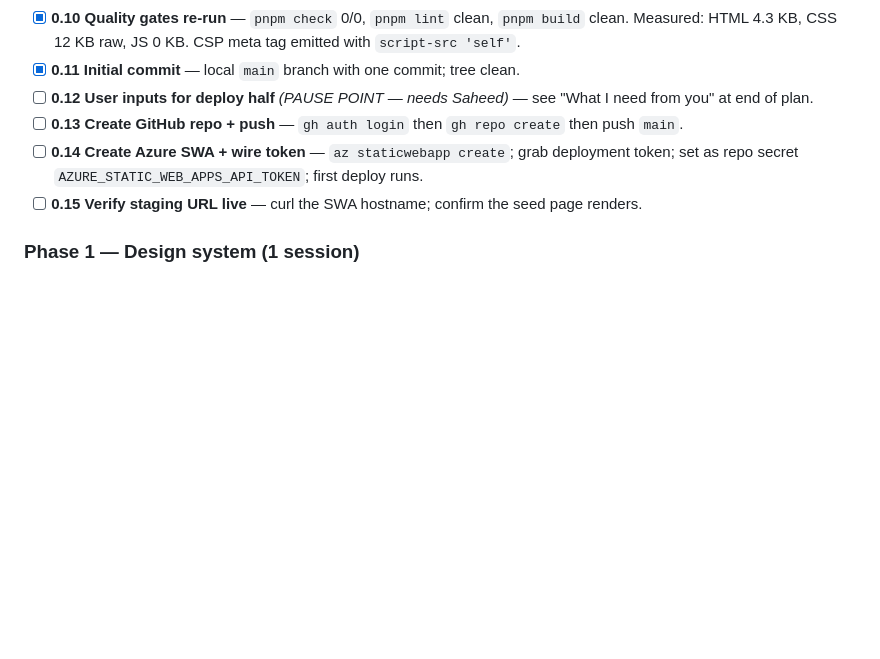
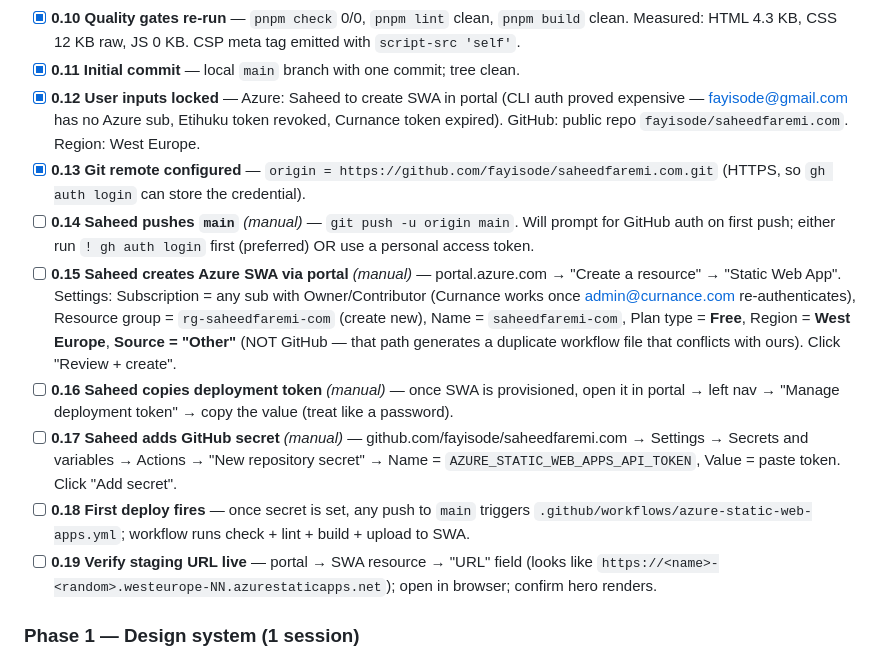
Before and after one commit to fayisode/saheedfaremi.com, a Markdown page: plan.md, the part around the change. Drawn GitHub-style; blank space fills up the shorter version.

Commit message:
docs(phase-0): switch deploy half to portal-driven SWA setup
CLI-driven Azure provisioning blocked: fayisode@gmail.com has no Azure
subscription attached; Etihuku CSP token revoked; Curnance token expired
and re-authentication requires interactive `az login`. Pivoting deploy
half to portal-based SWA creation with token-in-GitHub-secret pattern.

Updated plan.md units 0.13–0.19 with exact portal steps:
- Source = "Other" when creating SWA (avoids workflow-file collision
  with our hand-crafted .github/workflows/azure-static-web-apps.yml)
- Token copied from "Manage deployment token" pane
- Set as repo secret AZURE_STATIC_WEB_APPS_API_TOKEN
- Any push to main then triggers our workflow → deploy

```diff
--- a/plan.md
+++ b/plan.md
@@ -159,10 +159,14 @@ Resumable sub-units. Each one captures its own pre-state so a cold restart can r
   - DEFERRED: web font preloading → Phase 1 (design system).
 - [x] **0.10 Quality gates re-run** — `pnpm check` 0/0, `pnpm lint` clean, `pnpm build` clean. Measured: HTML 4.3 KB, CSS 12 KB raw, JS 0 KB. CSP meta tag emitted with `script-src 'self'`.
 - [x] **0.11 Initial commit** — local `main` branch with one commit; tree clean.
-- [ ] **0.12 User inputs for deploy half** *(PAUSE POINT — needs Saheed)* — see "What I need from you" at end of plan.
-- [ ] **0.13 Create GitHub repo + push** — `gh auth login` then `gh repo create` then push `main`.
-- [ ] **0.14 Create Azure SWA + wire token** — `az staticwebapp create`; grab deployment token; set as repo secret `AZURE_STATIC_WEB_APPS_API_TOKEN`; first deploy runs.
-- [ ] **0.15 Verify staging URL live** — curl the SWA hostname; confirm the seed page renders.
+- [x] **0.12 User inputs locked** — Azure: Saheed to create SWA in portal (CLI auth proved expensive — fayisode@gmail.com has no Azure sub, Etihuku token revoked, Curnance token expired). GitHub: public repo `fayisode/saheedfaremi.com`. Region: West Europe.
+- [x] **0.13 Git remote configured** — `origin = https://github.com/fayisode/saheedfaremi.com.git` (HTTPS, so `gh auth login` can store the credential).
+- [ ] **0.14 Saheed pushes `main`** *(manual)* — `git push -u origin main`. Will prompt for GitHub auth on first push; either run `! gh auth login` first (preferred) OR use a personal access token.
+- [ ] **0.15 Saheed creates Azure SWA via portal** *(manual)* — portal.azure.com → "Create a resource" → "Static Web App". Settings: Subscription = any sub with Owner/Contributor (Curnance works once admin@curnance.com re-authenticates), Resource group = `rg-saheedfaremi-com` (create new), Name = `saheedfaremi-com`, Plan type = **Free**, Region = **West Europe**, **Source = "Other"** (NOT GitHub — that path generates a duplicate workflow file that conflicts with ours). Click "Review + create".
+- [ ] **0.16 Saheed copies deployment token** *(manual)* — once SWA is provisioned, open it in portal → left nav → "Manage deployment token" → copy the value (treat like a password).
+- [ ] **0.17 Saheed adds GitHub secret** *(manual)* — github.com/fayisode/saheedfaremi.com → Settings → Secrets and variables → Actions → "New repository secret" → Name = `AZURE_STATIC_WEB_APPS_API_TOKEN`, Value = paste token. Click "Add secret".
+- [ ] **0.18 First deploy fires** — once secret is set, any push to `main` triggers `.github/workflows/azure-static-web-apps.yml`; workflow runs check + lint + build + upload to SWA.
+- [ ] **0.19 Verify staging URL live** — portal → SWA resource → "URL" field (looks like `https://<name>-<random>.westeurope-NN.azurestaticapps.net`); open in browser; confirm hero renders.
 
 ### Phase 1 — Design system (1 session)
 - Tokens: colors, type scale, spacing, radii
```
